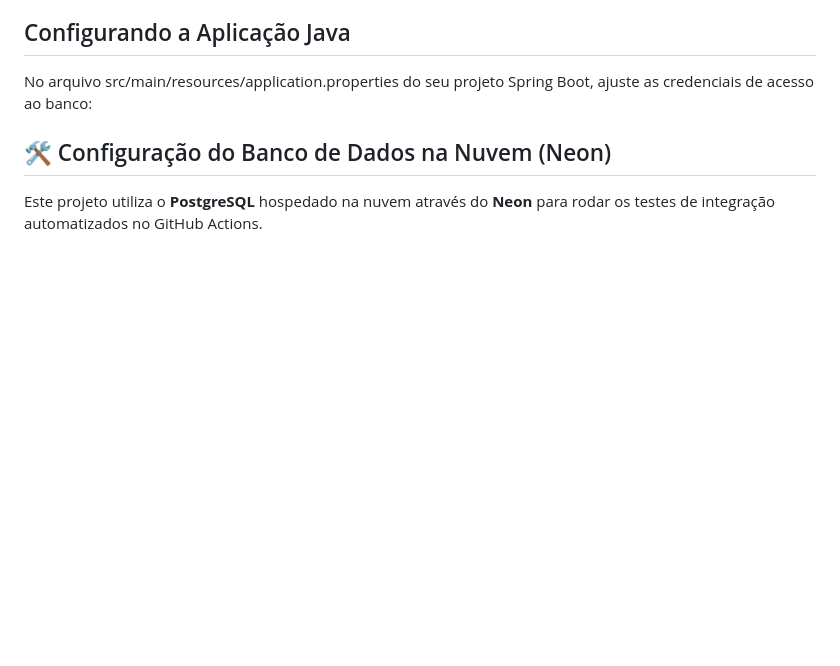
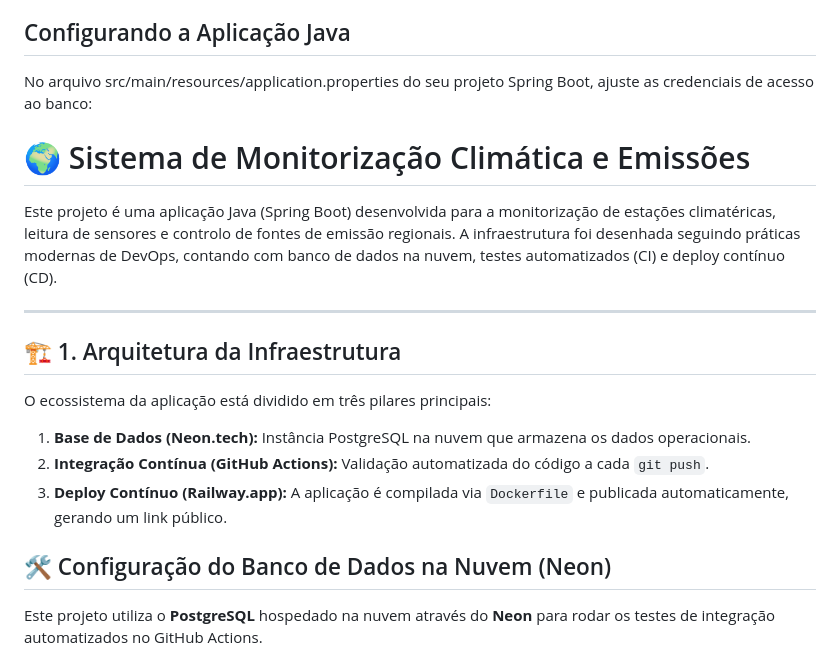
Before and after one commit to marcomachado28/dashboard.climatico-, a Markdown page: README.md, the part around the change. GitHub-like rendering; blank space fills up the shorter version.

```diff
--- a/README.md
+++ b/README.md
@@ -54,6 +54,18 @@ Crie um banco de dados chamado projeto_climatico e execute o script contido na s
 ## Configurando a Aplicação Java
 No arquivo src/main/resources/application.properties do seu projeto Spring Boot, ajuste as credenciais de acesso ao banco:
 
+# 🌍 Sistema de Monitorização Climática e Emissões
+
+Este projeto é uma aplicação Java (Spring Boot) desenvolvida para a monitorização de estações climatéricas, leitura de sensores e controlo de fontes de emissão regionais. A infraestrutura foi desenhada seguindo práticas modernas de DevOps, contando com banco de dados na nuvem, testes automatizados (CI) e deploy contínuo (CD).
+
+---
+
+## 🏗️ 1. Arquitetura da Infraestrutura
+
+O ecossistema da aplicação está dividido em três pilares principais:
+1. **Base de Dados (Neon.tech):** Instância PostgreSQL na nuvem que armazena os dados operacionais.
+2. **Integração Contínua (GitHub Actions):** Validação automatizada do código a cada `git push`.
+3. **Deploy Contínuo (Railway.app):** A aplicação é compilada via `Dockerfile` e publicada automaticamente, gerando um link público.
 
 ## 🛠️ Configuração do Banco de Dados na Nuvem (Neon)
 
```
